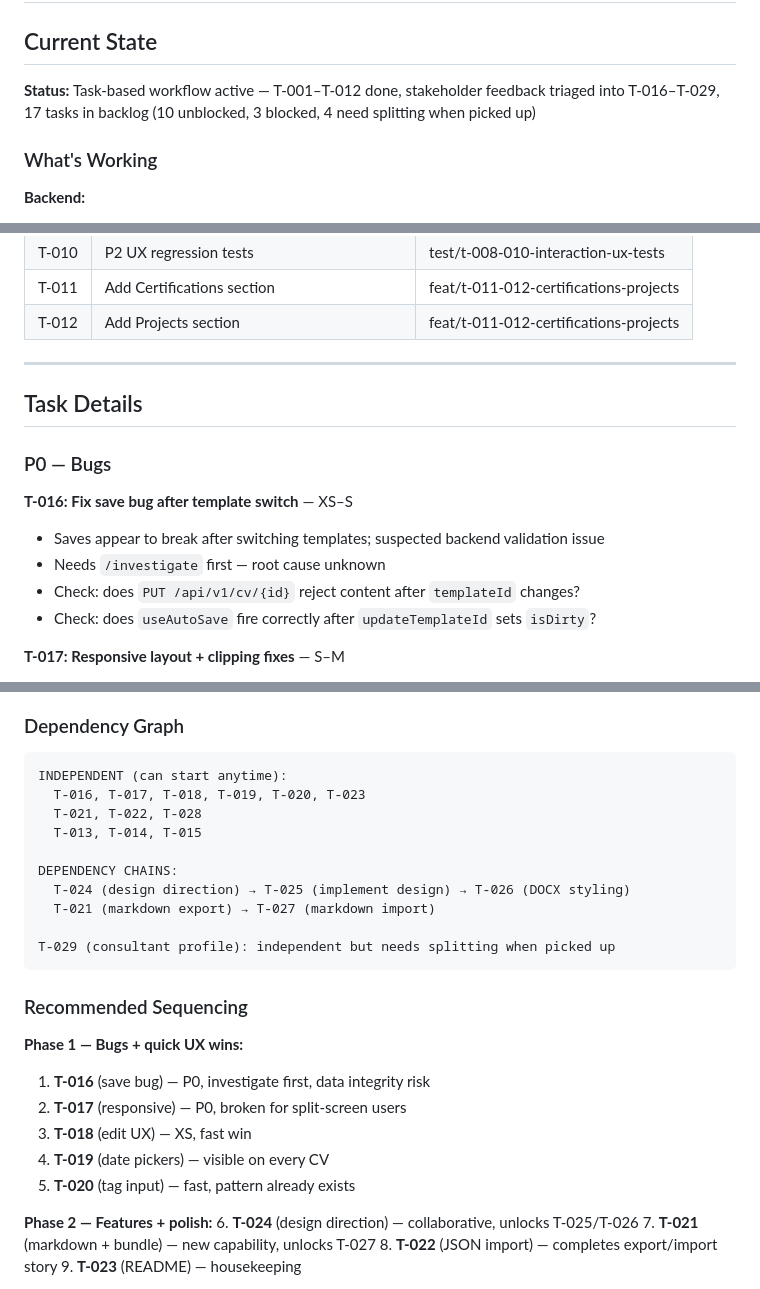
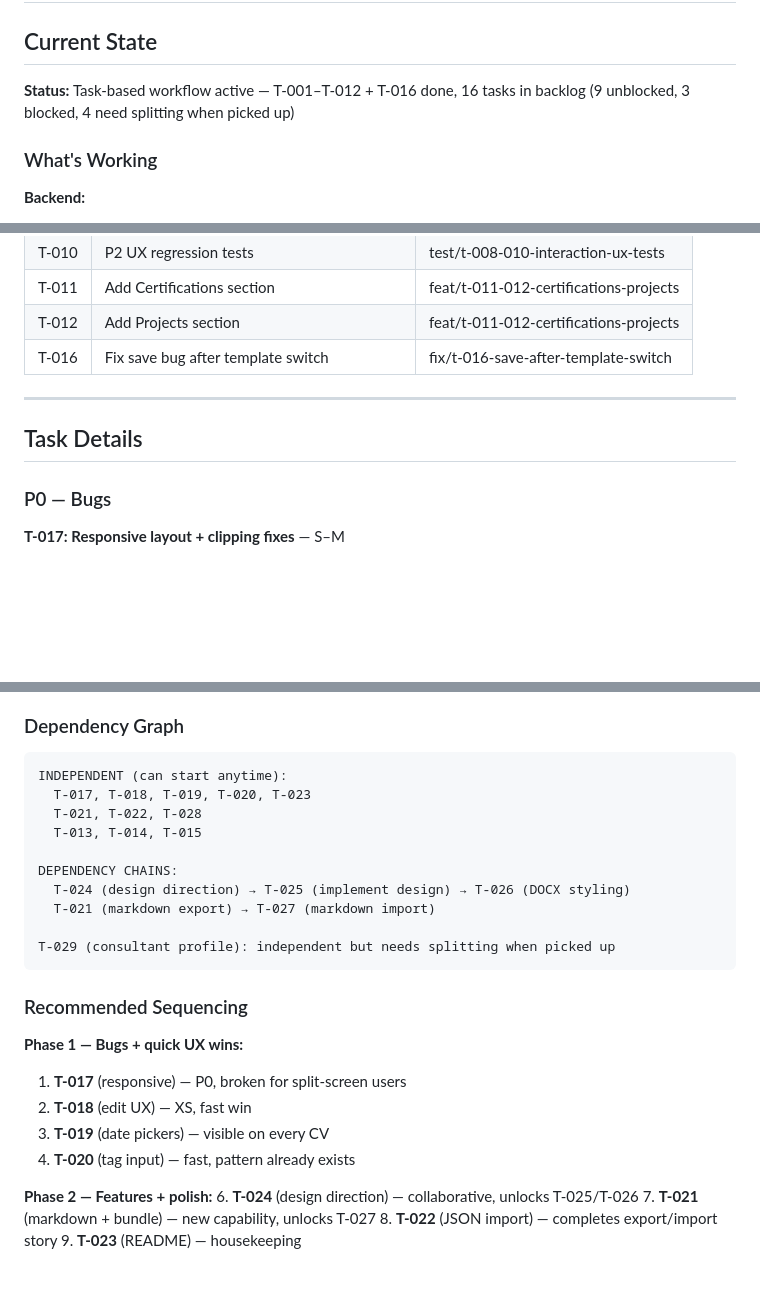
Before and after one commit to Ellebam/hireme, a Markdown page: CONTEXT.md, 3 parts joined by grey strips. GitHub-like rendering; blank space fills up the shorter version.

Commit message:
[CHORE] Close T-016: update task board, remove notes

````diff
--- a/CONTEXT.md
+++ b/CONTEXT.md
@@ -2,7 +2,7 @@
 
 ## Current State
 
-**Status:** Task-based workflow active — T-001–T-012 done, stakeholder feedback triaged into T-016–T-029, 17 tasks in backlog (10 unblocked, 3 blocked, 4 need splitting when picked up)
+**Status:** Task-based workflow active — T-001–T-012 + T-016 done, 16 tasks in backlog (9 unblocked, 3 blocked, 4 need splitting when picked up)
 
 ### What's Working
 
@@ -272,18 +271,13 @@ task api:sqlc          # Generate sqlc code
 | T-010 | P2 UX regression tests | test/t-008-010-interaction-ux-tests |
 | T-011 | Add Certifications section | feat/t-011-012-certifications-projects |
 | T-012 | Add Projects section | feat/t-011-012-certifications-projects |
+| T-016 | Fix save bug after template switch | fix/t-016-save-after-template-switch |
 
 ---
 
 ## Task Details
 
 ### P0 — Bugs
-
-**T-016: Fix save bug after template switch** — XS–S
-- Saves appear to break after switching templates; suspected backend validation issue
-- Needs `/investigate` first — root cause unknown
-- Check: does `PUT /api/v1/cv/{id}` reject content after `templateId` changes?
-- Check: does `useAutoSave` fire correctly after `updateTemplateId` sets `isDirty`?
 
 **T-017: Responsive layout + clipping fixes** — S–M
 - A4 preview uses fixed 794px width + CSS transform scale — clips at narrow viewports
@@ -380,7 +374,7 @@ task api:sqlc          # Generate sqlc code
 ### Dependency Graph
 ```
 INDEPENDENT (can start anytime):
-  T-016, T-017, T-018, T-019, T-020, T-023
+  T-017, T-018, T-019, T-020, T-023
   T-021, T-022, T-028
   T-013, T-014, T-015
 
@@ -393,11 +387,10 @@ T-029 (consultant profile): independent but needs splitting when picked up
 
 ### Recommended Sequencing
 **Phase 1 — Bugs + quick UX wins:**
-1. **T-016** (save bug) — P0, investigate first, data integrity risk
-2. **T-017** (responsive) — P0, broken for split-screen users
-3. **T-018** (edit UX) — XS, fast win
-4. **T-019** (date pickers) — visible on every CV
-5. **T-020** (tag input) — fast, pattern already exists
+1. **T-017** (responsive) — P0, broken for split-screen users
+2. **T-018** (edit UX) — XS, fast win
+3. **T-019** (date pickers) — visible on every CV
+4. **T-020** (tag input) — fast, pattern already exists
 
 **Phase 2 — Features + polish:**
 6. **T-024** (design direction) — collaborative, unlocks T-025/T-026
````
Also changed, not shown: other parts of CONTEXT.md (+1 -2 lines), T-016-NOTES.md (deleted, +0 -256 lines).
